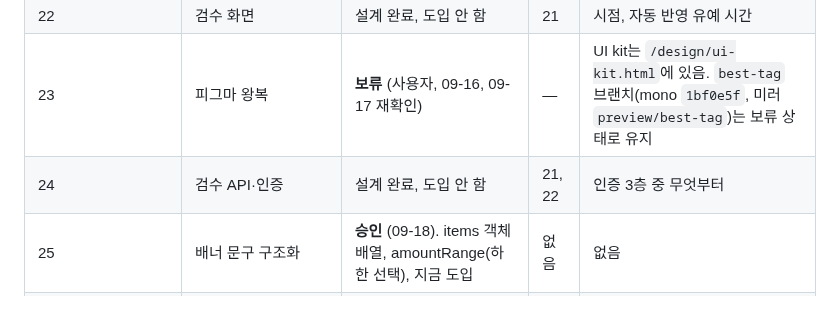
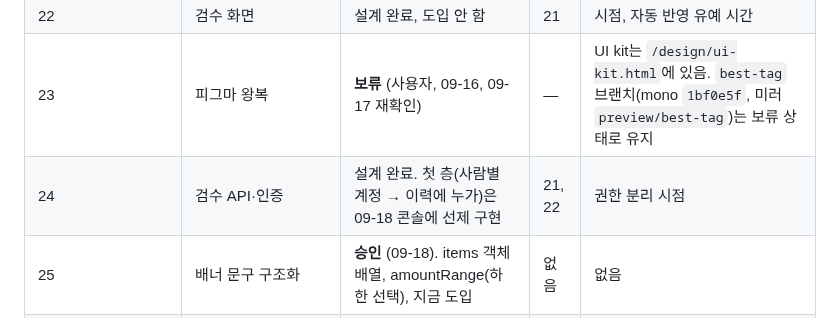
Before and after one commit to woowacourse-teams/2026-to-discount, a Markdown page: docs/design/README.md, the part around the change. Rendered like a GitHub page.

Commit message:
docs(design): 24 first layer (per-person account, who in history) implemented on the console

```diff
--- a/docs/design/README.md
+++ b/docs/design/README.md
@@ -33,7 +33,7 @@
 | 21 | 개발/운영 환경 분리 | 설계 완료, **도입 안 함**. 7절 예외(배너 제안 승인 경로)는 09-18 구현 | — | 시점. "즉시 도입 안 함" (사용자, 09-15) |
 | 22 | 검수 화면 | 설계 완료, 도입 안 함 | 21 | 시점, 자동 반영 유예 시간 |
 | 23 | 피그마 왕복 | **보류** (사용자, 09-16, 09-17 재확인) | — | UI kit는 `/design/ui-kit.html`에 있음. `best-tag` 브랜치(mono `1bf0e5f`, 미러 `preview/best-tag`)는 보류 상태로 유지 |
-| 24 | 검수 API·인증 | 설계 완료, 도입 안 함 | 21, 22 | 인증 3층 중 무엇부터 |
+| 24 | 검수 API·인증 | 설계 완료. 첫 층(사람별 계정 → 이력에 누가)은 09-18 콘솔에 선제 구현 | 21, 22 | 권한 분리 시점 |
 | 25 | 배너 문구 구조화 | **승인** (09-18). items 객체 배열, amountRange(하한 선택), 지금 도입 | 없음 | 없음 |
 | 27 | 콘솔을 팀의 입구로 키운다(관례 조사, 구조 탭, 지금 할 일, 이력 탭, 25와 24로 이어짐) | **승인** (2026-09-18). 1~4 진행 중, 5와 6은 별도 트랙 | 26 | 없음 |
 | 26 | 운영 관측을 한 화면과 한 알림 채널로(수집, API, 데이터, 웹, 서버, 배포 탭과 슬랙) | **1~3단계 구현 완료** (2026-09-17, 3단계 배너 제안 승인은 09-18) | 없음 | 다음 단계는 문서 10절: 스캐너 500 응답, 5xx 슬랙 알림, Vercel 연동 |
```
Also changed, not shown: docs/design/24-review-api-and-auth.md (+4 -0 lines).
